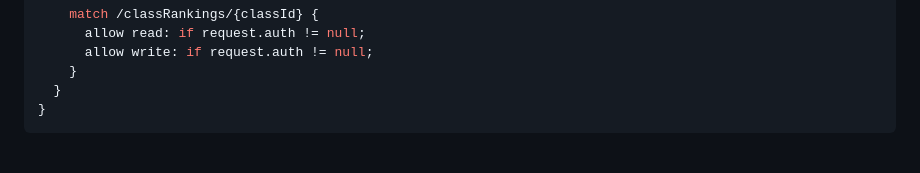
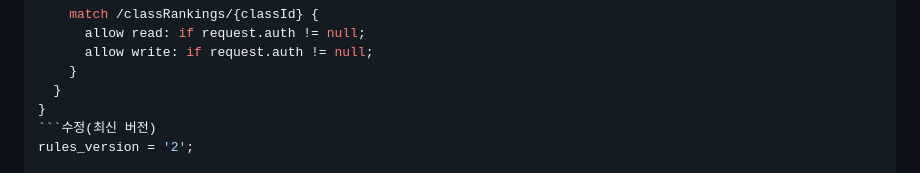
Before and after one commit to gfdsstyu/gfdsstyu.github.io, a Markdown page: docs/PHASE3_GROUP_CLASS_DESIGN.md, the part around the change printed below. Drawn GitHub-style; blank space fills up the shorter version.

````diff
--- a/docs/PHASE3_GROUP_CLASS_DESIGN.md
+++ b/docs/PHASE3_GROUP_CLASS_DESIGN.md
@@ -649,5 +649,6 @@ service cloud.firestore {
     }
   }
 }
-```
+```수정(최신 버전)
+rules_version = '2';
 
````
Also changed, not shown: other parts of docs/PHASE3_GROUP_CLASS_DESIGN.md (+101 -0 lines).
